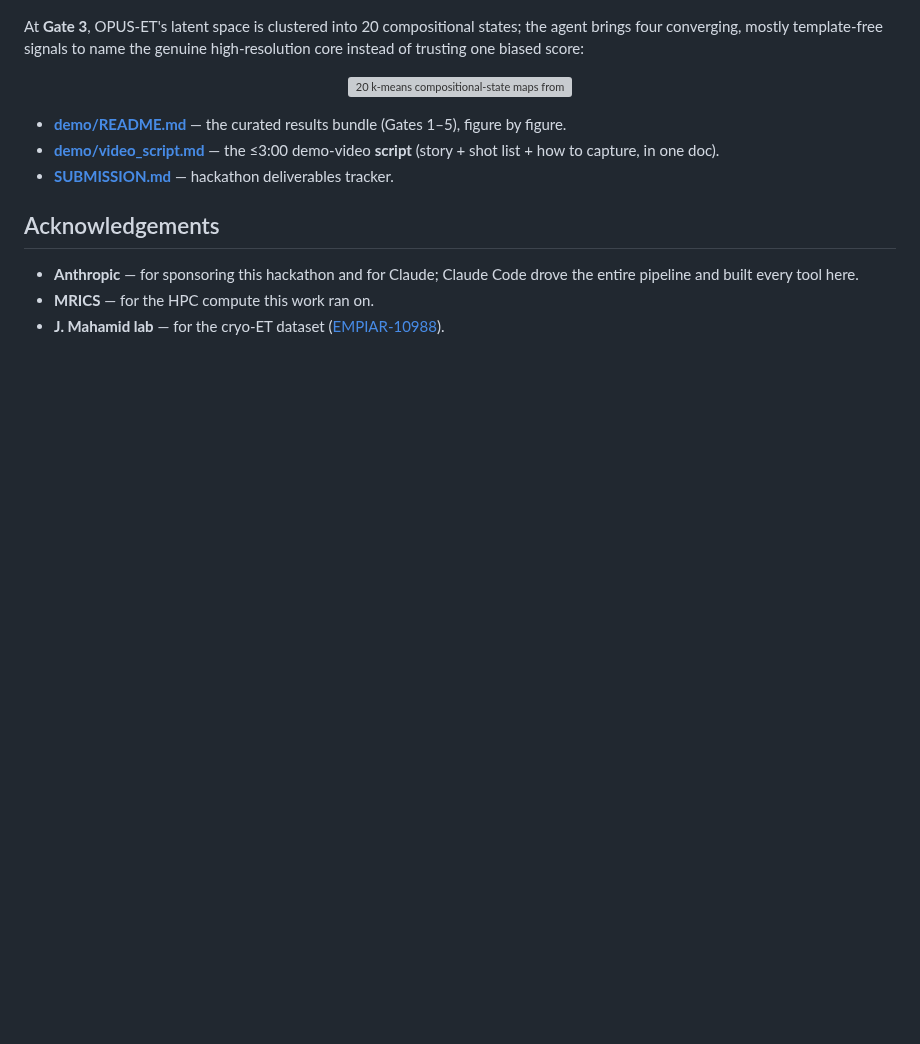
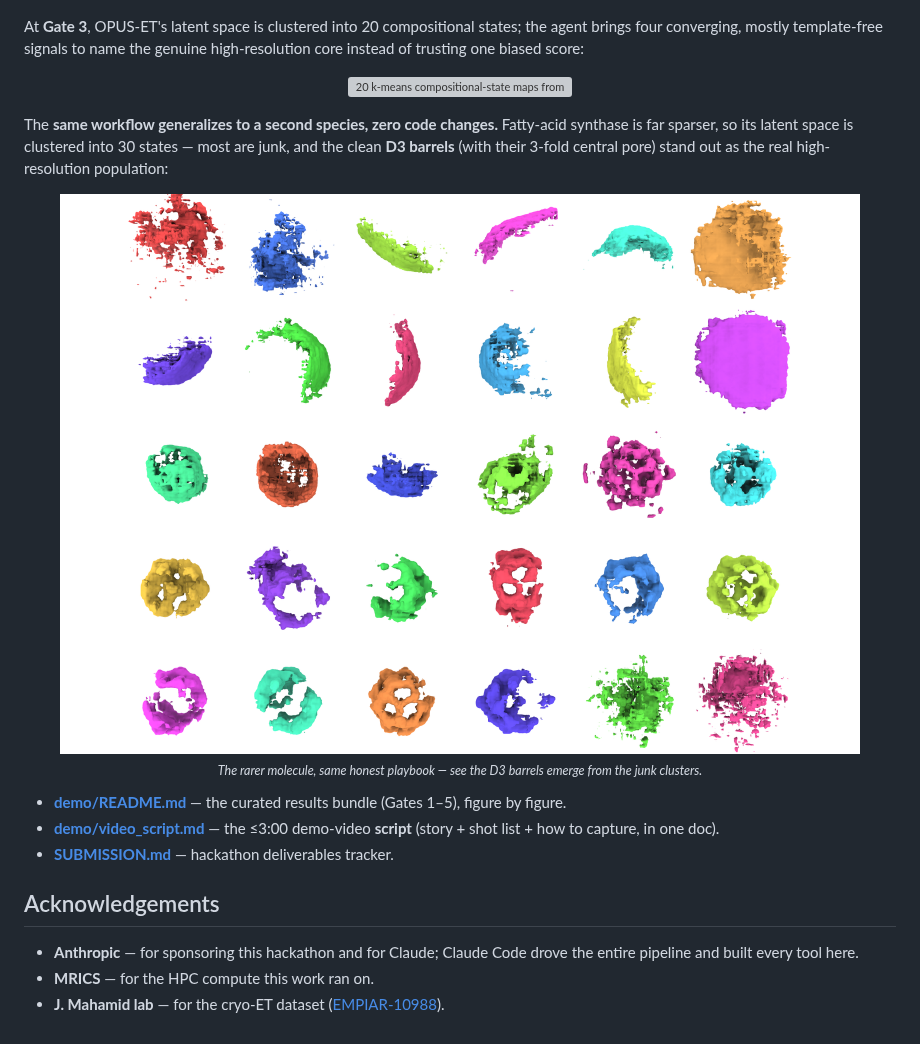
Before and after one commit to alncat/opus-et-agent, a Markdown page: README.md, the part around the change. GitHub-like rendering; pictures changed too: demo/qc/gate3_states/fas_state_gallery_3d.png (added); blank space fills up the shorter version; grey boxes are pictures that could not be loaded.

```diff
--- a/README.md
+++ b/README.md
@@ -148,6 +148,13 @@ At **Gate 3**, OPUS-ET's latent space is clustered into 20 compositional states;
   <img src="demo/qc/gate3_states/ribo_state_gallery_3d.png" width="820" alt="20 k-means compositional-state maps from the OPUS-ET latent space, each fair-colored">
 </p>
 
+The **same workflow generalizes to a second species, zero code changes.** Fatty-acid synthase is far sparser, so its latent space is clustered into 30 states — most are junk, and the clean **D3 barrels** (with their 3-fold central pore) stand out as the real high-resolution population:
+
+<p align="center">
+  <img src="demo/qc/gate3_states/fas_state_gallery_3d.png" width="820" alt="30 FAS k-means state maps — most junk, several resolving the D3 barrel with its 3-fold central pore"><br>
+  <sub><em>The rarer molecule, same honest playbook — see the D3 barrels emerge from the junk clusters.</em></sub>
+</p>
+
 - **[demo/README.md](demo/README.md)** — the curated results bundle (Gates 1–5), figure by figure.
 - **[demo/video_script.md](demo/video_script.md)** — the ≤3:00 demo-video **script** (story + shot list + how to capture, in one doc).
 - **[SUBMISSION.md](SUBMISSION.md)** — hackathon deliverables tracker.
```
Also changed, not shown: demo/README.md (+7 -0 lines).
